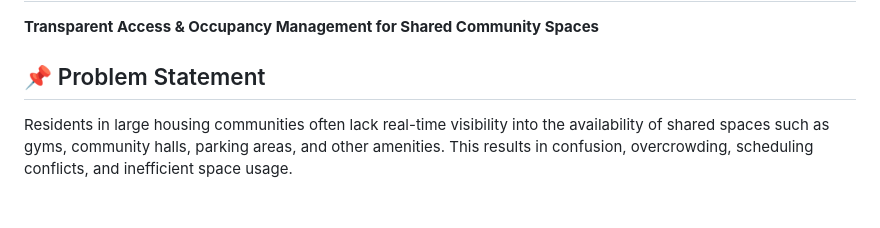
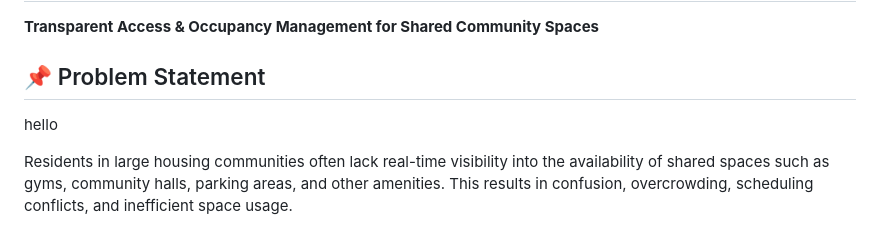
Before and after one commit to kalviumcommunity/SpaceSync, a Markdown page: README.md, the part around the change. Drawn GitHub-style; blank space fills up the shorter version.

Commit message:
add hello

```diff
--- a/README.md
+++ b/README.md
@@ -3,6 +3,8 @@
 **Transparent Access & Occupancy Management for Shared Community Spaces**
 
 ## 📌 Problem Statement
+
+hello
 
 Residents in large housing communities often lack real-time visibility into the availability of shared spaces such as gyms, community halls, parking areas, and other amenities. This results in confusion, overcrowding, scheduling conflicts, and inefficient space usage.
 
```
